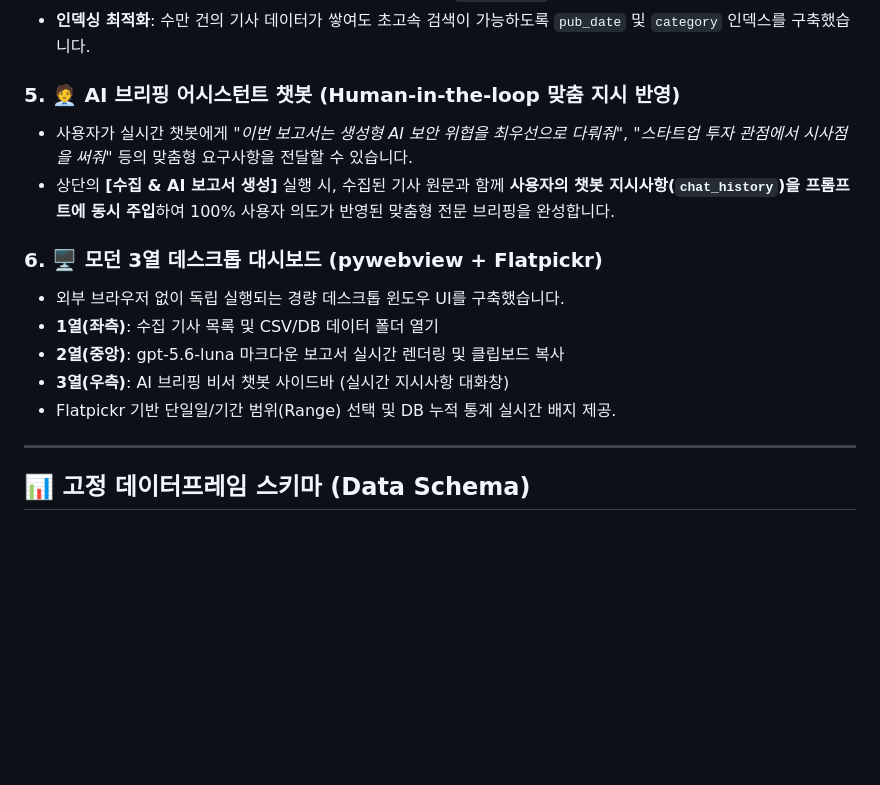
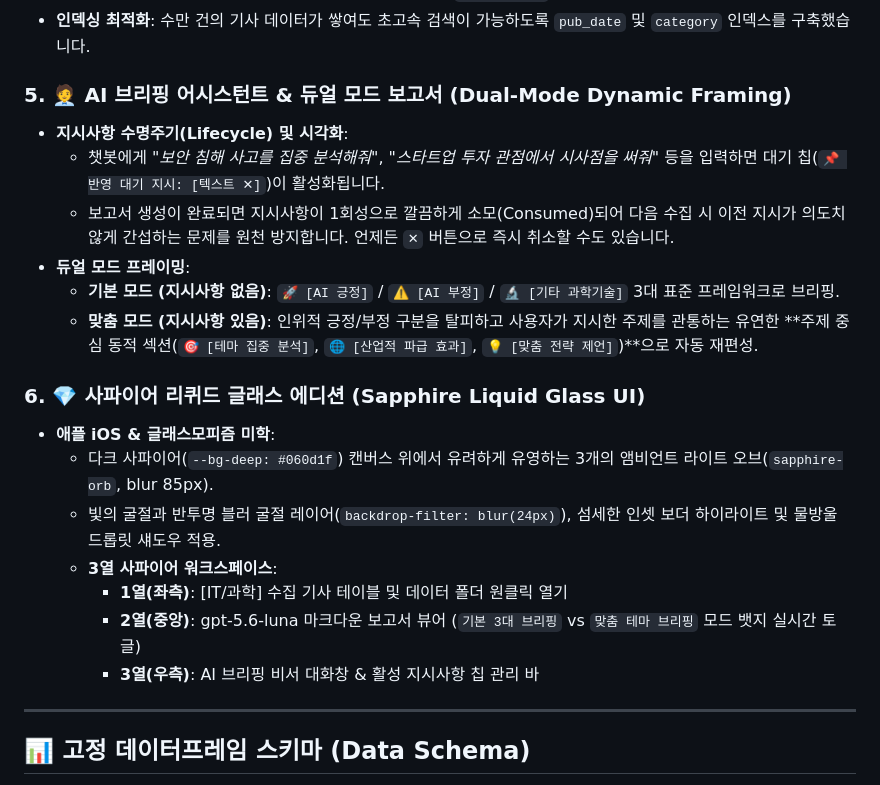
Before and after one commit to windforsea/naver_AI_news_scraper, a Markdown page: README.md, the part around the change. Rendered like a GitHub page; blank space fills up the shorter version.

Commit message:
docs: 사파이어 글래스 에디션 및 듀얼 모드 보고서 기능 README 반영

```diff
--- a/README.md
+++ b/README.md
@@ -45,16 +45,22 @@
 - **다대다(N:M) 매핑 테이블 (`report_articles`)**: 보고서 하나에 여러 기사가 인용되고, 기사 하나도 여러 보고서에 활용될 수 있도록 정규화된 Junction Table을 설계하여 외래키(`FOREIGN KEY`)로 무결성을 보장합니다.
 - **인덱싱 최적화**: 수만 건의 기사 데이터가 쌓여도 초고속 검색이 가능하도록 `pub_date` 및 `category` 인덱스를 구축했습니다.
 
-### 5. 🧑‍💼 AI 브리핑 어시스턴트 챗봇 (Human-in-the-loop 맞춤 지시 반영)
-- 사용자가 실시간 챗봇에게 *"이번 보고서는 생성형 AI 보안 위협을 최우선으로 다뤄줘"*, *"스타트업 투자 관점에서 시사점을 써줘"* 등의 맞춤형 요구사항을 전달할 수 있습니다.
-- 상단의 **[수집 & AI 보고서 생성]** 실행 시, 수집된 기사 원문과 함께 **사용자의 챗봇 지시사항(`chat_history`)을 프롬프트에 동시 주입**하여 100% 사용자 의도가 반영된 맞춤형 전문 브리핑을 완성합니다.
+### 5. 🧑‍💼 AI 브리핑 어시스턴트 & 듀얼 모드 보고서 (Dual-Mode Dynamic Framing)
+- **지시사항 수명주기(Lifecycle) 및 시각화**:
+  - 챗봇에게 *"보안 침해 사고를 집중 분석해줘"*, *"스타트업 투자 관점에서 시사점을 써줘"* 등을 입력하면 대기 칩(`📌 반영 대기 지시: [텍스트 ✕]`)이 활성화됩니다.
+  - 보고서 생성이 완료되면 지시사항이 1회성으로 깔끔하게 소모(Consumed)되어 다음 수집 시 이전 지시가 의도치 않게 간섭하는 문제를 원천 방지합니다. 언제든 `✕` 버튼으로 즉시 취소할 수도 있습니다.
+- **듀얼 모드 프레이밍**:
+  - **기본 모드 (지시사항 없음)**: `🚀 [AI 긍정]` / `⚠️ [AI 부정]` / `🔬 [기타 과학기술]` 3대 표준 프레임워크로 브리핑.
+  - **맞춤 모드 (지시사항 있음)**: 인위적 긍정/부정 구분을 탈피하고 사용자가 지시한 주제를 관통하는 유연한 **주제 중심 동적 섹션(`🎯 [테마 집중 분석]`, `🌐 [산업적 파급 효과]`, `💡 [맞춤 전략 제언]`)**으로 자동 재편성.
 
-### 6. 🖥️ 모던 3열 데스크톱 대시보드 (pywebview + Flatpickr)
-- 외부 브라우저 없이 독립 실행되는 경량 데스크톱 윈도우 UI를 구축했습니다.
-- **1열(좌측)**: 수집 기사 목록 및 CSV/DB 데이터 폴더 열기
-- **2열(중앙)**: gpt-5.6-luna 마크다운 보고서 실시간 렌더링 및 클립보드 복사
-- **3열(우측)**: AI 브리핑 비서 챗봇 사이드바 (실시간 지시사항 대화창)
-- Flatpickr 기반 단일일/기간 범위(Range) 선택 및 DB 누적 통계 실시간 배지 제공.
+### 6. 💎 사파이어 리퀴드 글래스 에디션 (Sapphire Liquid Glass UI)
+- **애플 iOS & 글래스모피즘 미학**:
+  - 다크 사파이어(`--bg-deep: #060d1f`) 캔버스 위에서 유려하게 유영하는 3개의 앰비언트 라이트 오브(`sapphire-orb`, blur 85px).
+  - 빛의 굴절과 반투명 블러 굴절 레이어(`backdrop-filter: blur(24px)`), 섬세한 인셋 보더 하이라이트 및 물방울 드롭릿 섀도우 적용.
+  - **3열 사파이어 워크스페이스**:
+    - **1열(좌측)**: [IT/과학] 수집 기사 테이블 및 데이터 폴더 원클릭 열기
+    - **2열(중앙)**: gpt-5.6-luna 마크다운 보고서 뷰어 (`기본 3대 브리핑` vs `맞춤 테마 브리핑` 모드 뱃지 실시간 토글)
+    - **3열(우측)**: AI 브리핑 비서 대화창 & 활성 지시사항 칩 관리 바
 
 ---
 
```
